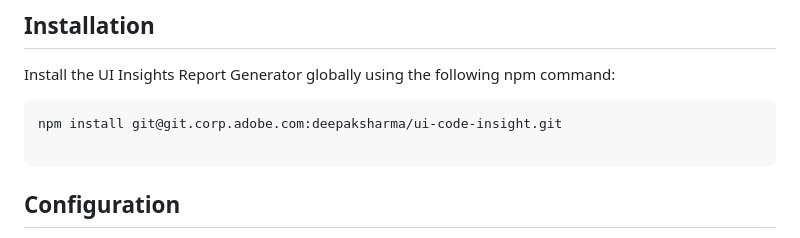
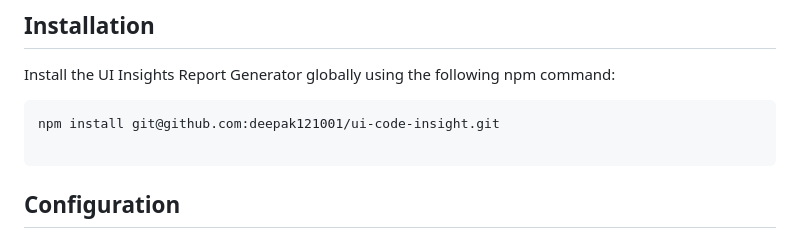
Before and after one commit to deepak121001/ui-code-insight, a Markdown page: README.md, the part around the change. Drawn GitHub-style.

````diff
--- a/README.md
+++ b/README.md
@@ -26,7 +26,7 @@ This project is currently at version 1.0.0, providing a stable foundation for cr
 Install the UI Insights Report Generator globally using the following npm command:
 
 ```
-npm install git@git.corp.adobe.com:deepaksharma/ui-code-insight.git
+npm install git@github.com:deepak121001/ui-code-insight.git
 
 ```
 
````
